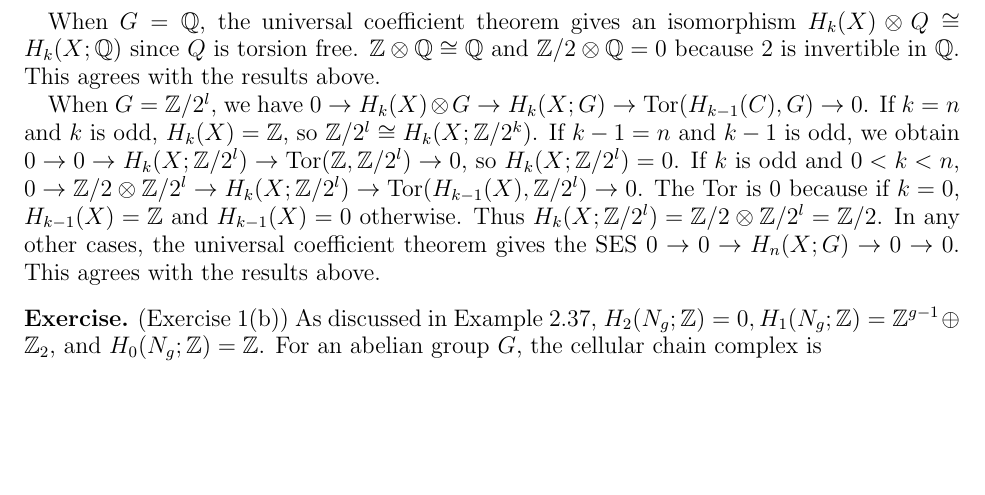
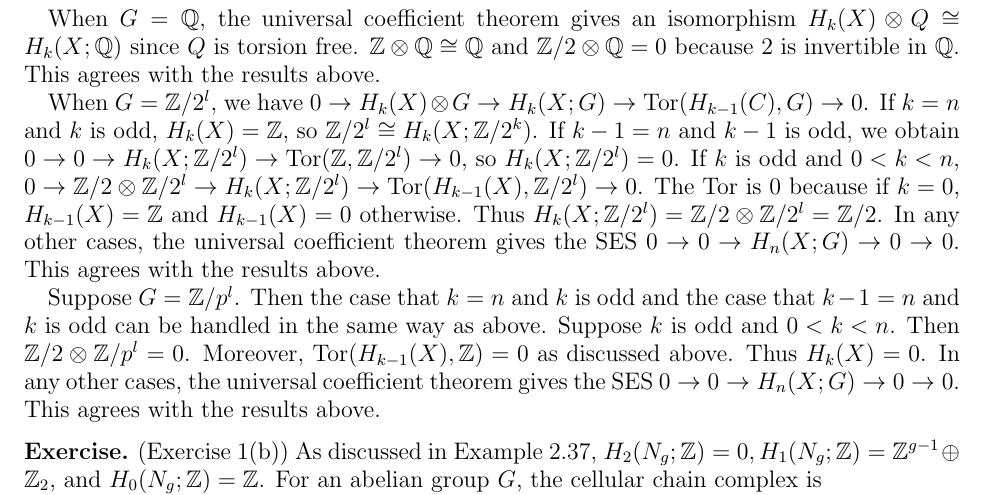
Before and after one commit to hidenori-shinohara/courses, a LaTeX problem sheet (math612/hw1/math612-hw1.tex): part of page 1 of 2, cut so that both start at the same text, the shorter picture padded with empty space. Compiled offline with pdfLaTeX.

Commit message:
Finish Problem 1.1

```diff
--- a/math612/hw1/math612-hw1.tex
+++ b/math612/hw1/math612-hw1.tex
@@ -120,6 +120,15 @@
   Thus $H_k(X; \mathbb{Z} / 2^l) = \mathbb{Z} / 2 \otimes \mathbb{Z} / 2^l = \mathbb{Z} / 2$.
   In any other cases, the universal coefficient theorem gives the SES $0 \rightarrow 0 \rightarrow H_n(X; G) \rightarrow 0 \rightarrow 0$.
   This agrees with the results above.
+
+  Suppose $G = \mathbb{Z} / p^l$.
+  Then the case that $k = n$ and $k$ is odd and the case that $k - 1 = n$ and $k$ is odd can be handled in the same way as above.
+  Suppose $k$ is odd and $0 < k < n$.
+  Then $\mathbb{Z} / 2 \otimes \mathbb{Z} / p^l = 0$.
+  Moreover, $\Tor(H_{k - 1}(X), \mathbb{Z}) = 0$ as discussed above.
+  Thus $H_{k}(X) = 0$.
+  In any other cases, the universal coefficient theorem gives the SES $0 \rightarrow 0 \rightarrow H_n(X; G) \rightarrow 0 \rightarrow 0$.
+  This agrees with the results above.
 \end{exer}
 
 
```
Also changed, not shown: math612/hw1/math612-hw1.pdf.
